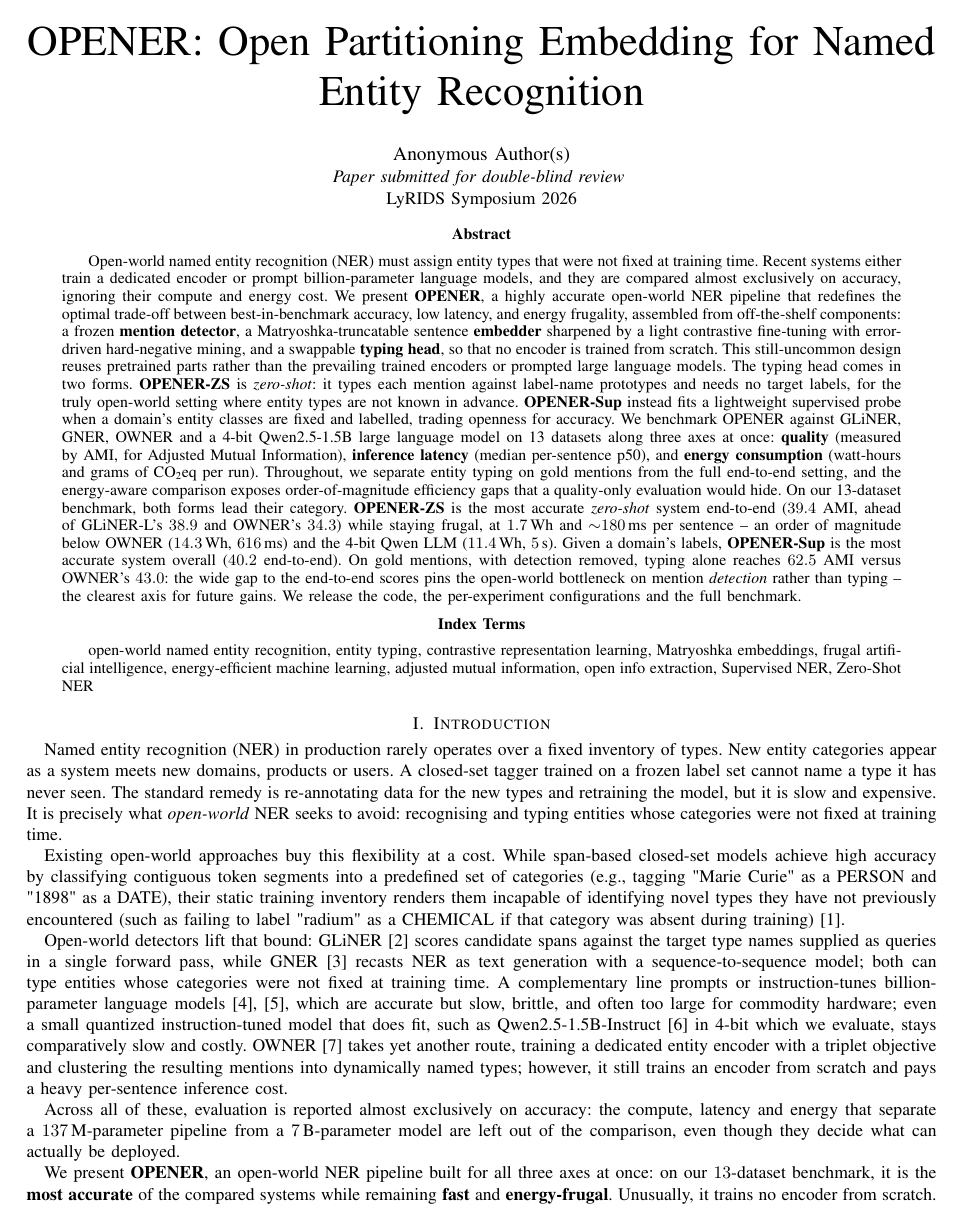
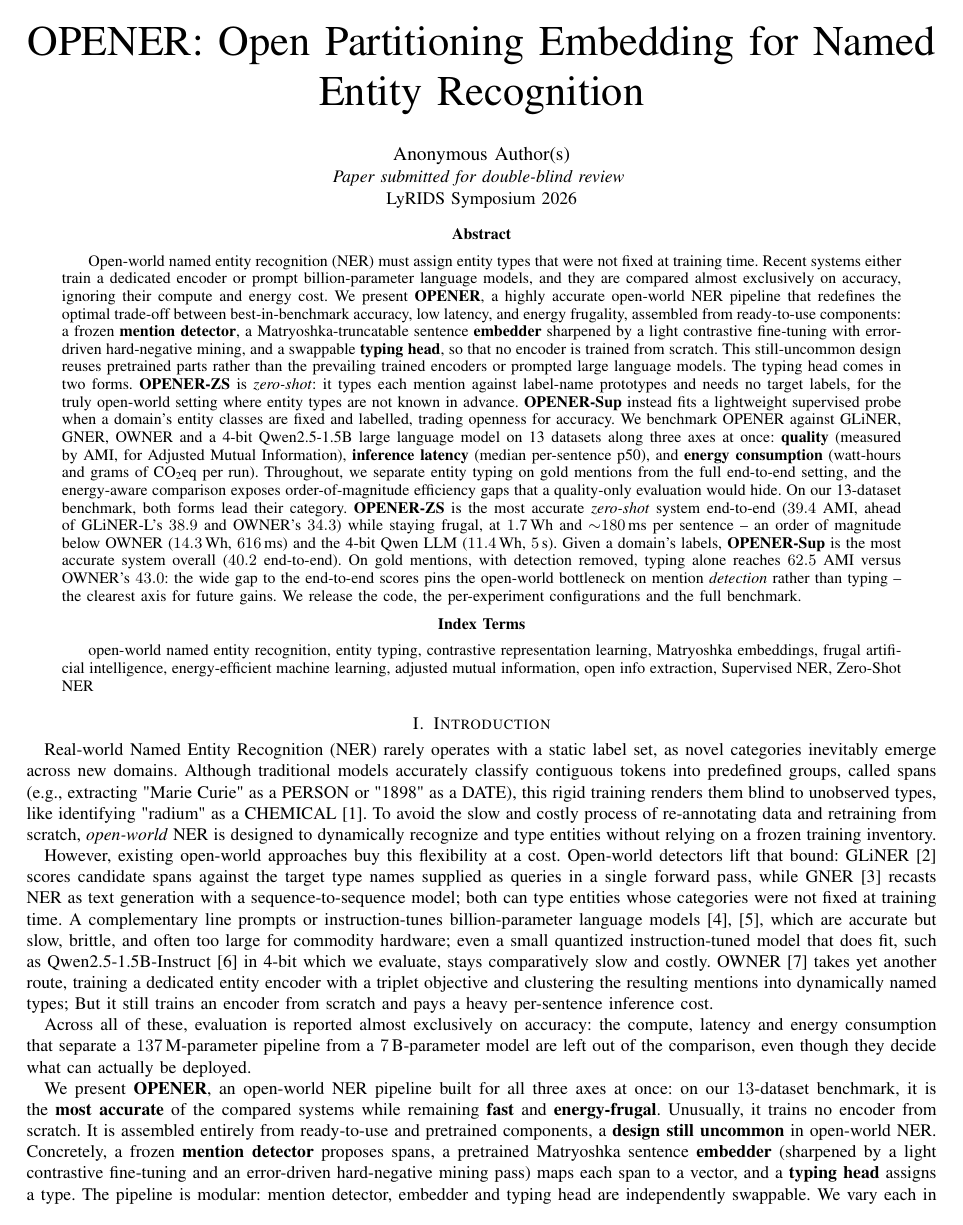
Before and after one commit to Thibault-GAREL/LyRIDS_OPENER, a LaTeX paper (paper/main.tex, which reads paper/sections/00_abstract.tex, paper/sections/01_introduction.tex): page 1 of 18. Compiled offline with pdfLaTeX; a missing font is replaced by an installed copy or a similar font; a LaTeX package or settings file that is missing is left out.

Commit message:
Rework on the Intro line by line 1

```diff
--- a/paper/sections/00_abstract.tex
+++ b/paper/sections/00_abstract.tex
@@ -4,7 +4,7 @@
 
 Open-world named entity recognition (NER) must assign entity types that were not fixed at training time.
 Recent systems either train a dedicated encoder or prompt billion-parameter language models, and they are compared almost exclusively on accuracy, ignoring their compute and energy cost.
-We present \textbf{OPENER}, a highly accurate open-world NER pipeline that redefines the optimal trade-off between best-in-benchmark accuracy, low latency, and energy frugality, assembled from off-the-shelf components: a frozen \textbf{mention detector}, a Matryoshka-truncatable sentence \textbf{embedder} sharpened by a light contrastive fine-tuning with error-driven hard-negative mining, and a swappable \textbf{typing head}, so that no encoder is trained from scratch.
+We present \textbf{OPENER}, a highly accurate open-world NER pipeline that redefines the optimal trade-off between best-in-benchmark accuracy, low latency, and energy frugality, assembled from ready-to-use components: a frozen \textbf{mention detector}, a Matryoshka-truncatable sentence \textbf{embedder} sharpened by a light contrastive fine-tuning with error-driven hard-negative mining, and a swappable \textbf{typing head}, so that no encoder is trained from scratch.
 This still-uncommon design reuses pretrained parts rather than the prevailing trained encoders or prompted large language models.
 The typing head comes in two forms. \textbf{OPENER-ZS} is \emph{zero-shot}: it types each mention against label-name prototypes and needs no target labels, for the truly open-world setting where entity types are not known in advance. \textbf{OPENER-Sup} instead fits a lightweight supervised probe when a domain's entity classes are fixed and labelled, trading openness for accuracy.
 We benchmark OPENER against GLiNER, GNER, OWNER and a 4-bit Qwen2.5-1.5B large language model on 13 datasets along three axes at once: \textbf{quality} (measured by AMI, for Adjusted Mutual Information), \textbf{inference latency} (median per-sentence p50), and \textbf{energy consumption} (watt-hours and grams of CO\textsubscript{2}eq per run).
--- a/paper/sections/01_introduction.tex
+++ b/paper/sections/01_introduction.tex
@@ -1,20 +1,17 @@
 \section{Introduction}
 \label{sec:introduction}
 
-Named entity recognition (NER) in production rarely operates over a fixed inventory of types.
-New entity categories appear as a system meets new domains, products or users. A closed-set tagger trained on a frozen label set cannot name a type it has never seen.
-The standard remedy is re-annotating data for the new types and retraining the model, but it is slow and expensive. It is precisely what \emph{open-world} NER seeks to avoid: recognising and typing entities whose categories were not fixed at training time.
+Real-world Named Entity Recognition (NER) rarely operates with a static label set, as novel categories inevitably emerge across new domains. Although traditional models accurately classify contiguous tokens into predefined groups, called spans (e.g., extracting "Marie Curie" as a PERSON or "1898" as a DATE), this rigid training renders them blind to unobserved types, like identifying "radium" as a CHEMICAL \cite{nguyen2023span}.
+To avoid the slow and costly process of re-annotating data and retraining from scratch, \emph{open-world} NER is designed to dynamically recognize and type entities without relying on a frozen training inventory.
 
-Existing open-world approaches buy this flexibility at a cost.
-While span-based closed-set models achieve high accuracy by classifying contiguous token segments into a predefined set of categories (e.g., tagging "Marie Curie" as a PERSON and "1898" as a DATE), their static training inventory renders them incapable of identifying novel types they have not previously encountered (such as failing to label "radium" as a CHEMICAL if that category was absent during training) \cite{nguyen2023span}.
-
+However, existing open-world approaches buy this flexibility at a cost.
 Open-world detectors lift that bound: GLiNER \cite{zaratiana2024gliner} scores candidate spans against the target type names supplied as queries in a single forward pass, while GNER \cite{ding2024gner} recasts NER as text generation with a sequence-to-sequence model; both can type entities whose categories were not fixed at training time.
 A complementary line prompts or instruction-tunes billion-parameter language models \cite{zhou2024universalner, sainz2024gollie}, which are accurate but slow, brittle, and often too large for commodity hardware; even a small quantized instruction-tuned model that does fit, such as Qwen2.5-1.5B-Instruct \cite{qwen2025} in 4-bit which we evaluate, stays comparatively slow and costly.
-OWNER \cite{genest2025owner} takes yet another route, training a dedicated entity encoder with a triplet objective and clustering the resulting mentions into dynamically named types; however, it still trains an encoder from scratch and pays a heavy per-sentence inference cost.
+OWNER \cite{genest2025owner} takes yet another route, training a dedicated entity encoder with a triplet objective and clustering the resulting mentions into dynamically named types; But it still trains an encoder from scratch and pays a heavy per-sentence inference cost.
 
-Across all of these, evaluation is reported almost exclusively on accuracy: the compute, latency and energy that separate a $137$\,M-parameter pipeline from a $7$\,B-parameter model are left out of the comparison, even though they decide what can actually be deployed.
+Across all of these, evaluation is reported almost exclusively on accuracy: the compute, latency and energy consumption that separate a $137$\,M-parameter pipeline from a $7$\,B-parameter model are left out of the comparison, even though they decide what can actually be deployed.
 
-We present \textbf{OPENER}, an open-world NER pipeline built for all three axes at once: on our $13$-dataset benchmark, it is the \textbf{most accurate} of the compared systems while remaining \textbf{fast} and \textbf{energy-frugal}. Unusually, it trains no encoder from scratch. It is assembled entirely from off-the-shelf, ready-to-use and pretrained components, a design still uncommon in open-world NER.
-Concretely, a frozen \textbf{mention detector} proposes spans, slicing tokens, a pretrained Matryoshka sentence \textbf{embedder} (sharpened by a light contrastive fine-tuning and an error-driven hard-negative mining pass) maps each span to a vector, and a \textbf{typing head} assigns a type.
-The pipeline is modular: mention detector, embedder and typing head are independently swappable. We vary each in the ablations, test a lots of combinaison to reach the best NER : BERT, RoBERTa and GLiNER detectors of three sizes against closed-set NER detectors, different embedders with bge, mpnet, mxbai, e5-base and Nomic, test the best Matryoshka dimension to trade quality for compute and different algorithm for entity typing.
+We present \textbf{OPENER}, an open-world NER pipeline built for all three axes at once: on our $13$-dataset benchmark, it is the \textbf{most accurate} of the compared systems while remaining \textbf{fast} and \textbf{energy-frugal}. Unusually, it trains no encoder from scratch. It is assembled entirely from ready-to-use and pretrained components, a \textbf{design still uncommon} in open-world NER.
+Concretely, a frozen \textbf{mention detector} proposes spans, a pretrained Matryoshka sentence \textbf{embedder} (sharpened by a light contrastive fine-tuning and an error-driven hard-negative mining pass) maps each span to a vector, and a \textbf{typing head} assigns a type.
+The pipeline is modular: mention detector, embedder and typing head are independently swappable. We vary each in the ablations, testing many combinations to reach the best pipeline: closed-set detectors (BERT \cite{devlin2019bert}, RoBERTa \cite{liu2019roberta}) against GLiNER \cite{zaratiana2024gliner} at three sizes; several embedders (BGE \cite{xiao2023cpack}, MPNet \cite{song2020mpnet}, mxbai \cite{li2024aoe}, E5-base \cite{wang2022e5} and Nomic \cite{nussbaum2024nomic}); the best Matryoshka \cite{kusupati2022matryoshka} dimension to trade quality for compute; and different algorithms for entity typing.
 
```
Also changed, not shown: paper/sections/03_method.tex (+3 -3 lines), paper/sections/04_experiments.tex (+3 -3 lines), paper/sections/05_conclusion.tex (+1 -1 lines), paper/main.pdf, paper/sections/01_introduction.tex (15 more changed lines).
